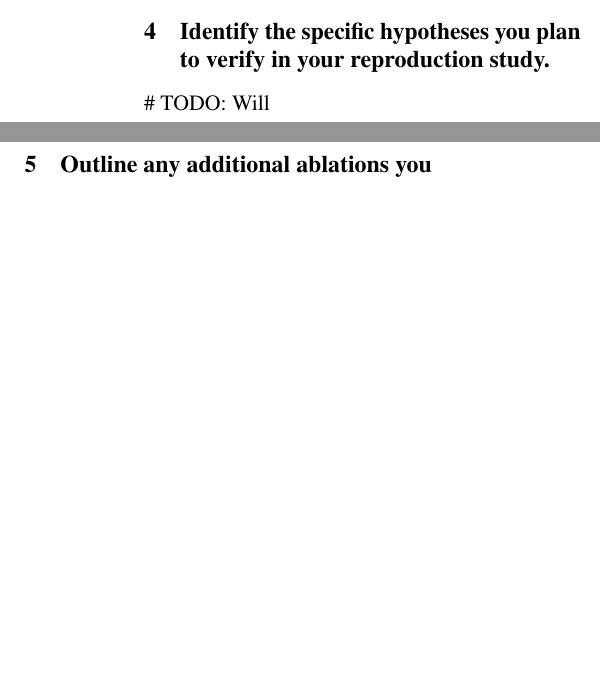
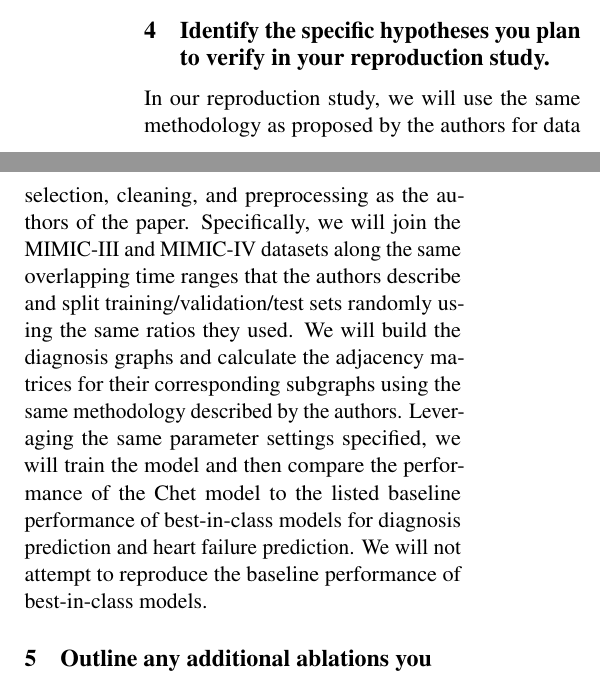
Before and after one commit to willtsai/dlh-sp23-team53, a LaTeX document (proposal/dl4h-sp23-project-team53.tex): two parts of the columns of page 1 of 2, joined at a grey line, cut so that both start at the same text, the shorter picture padded with empty space. Compiled offline with pdfLaTeX.

Commit message:
proposal draft section 4
Signed-off-by: willtsai <28876888+willtsai@users.noreply.github.com>

```diff
--- a/proposal/dl4h-sp23-project-team53.tex
+++ b/proposal/dl4h-sp23-project-team53.tex
@@ -86,7 +86,18 @@ paper. Discuss why it is interesting or innovative.}
 
 \section{Identify the specific hypotheses you plan to verify in your
 reproduction study.}
-\# TODO: Will
+In our reproduction study, we will use the same methodology as proposed by the
+authors for data selection, cleaning, and preprocessing as the authors of the
+paper. Specifically, we will join the MIMIC-III and MIMIC-IV datasets along the
+same overlapping time ranges that the authors describe and split
+training/validation/test sets randomly using the same ratios they used. We will
+build the diagnosis graphs and calculate the adjacency matrices for their
+corresponding subgraphs using the same methodology described by the authors.
+Leveraging the same parameter settings specified, we will train the model and
+then compare the performance of the Chet model to the listed
+baseline performance of best-in-class models for diagnosis prediction and heart
+failure prediction. We will not attempt to reproduce the baseline performance of
+best-in-class models.
 
 \section{Outline any additional ablations you plan to do and
 explain why they are interesting.}
```
Also changed, not shown: proposal/dl4h-sp23-project-team53.pdf.
